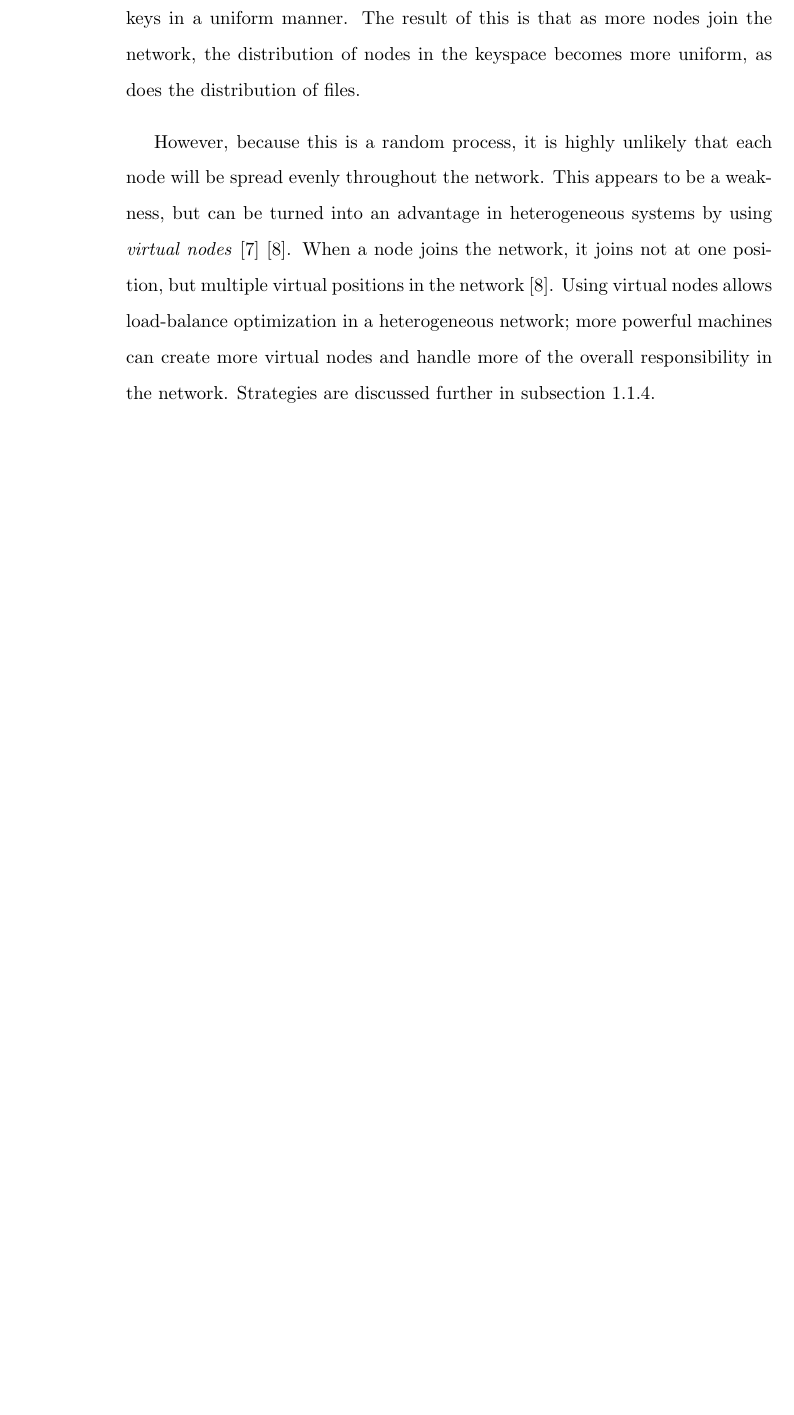
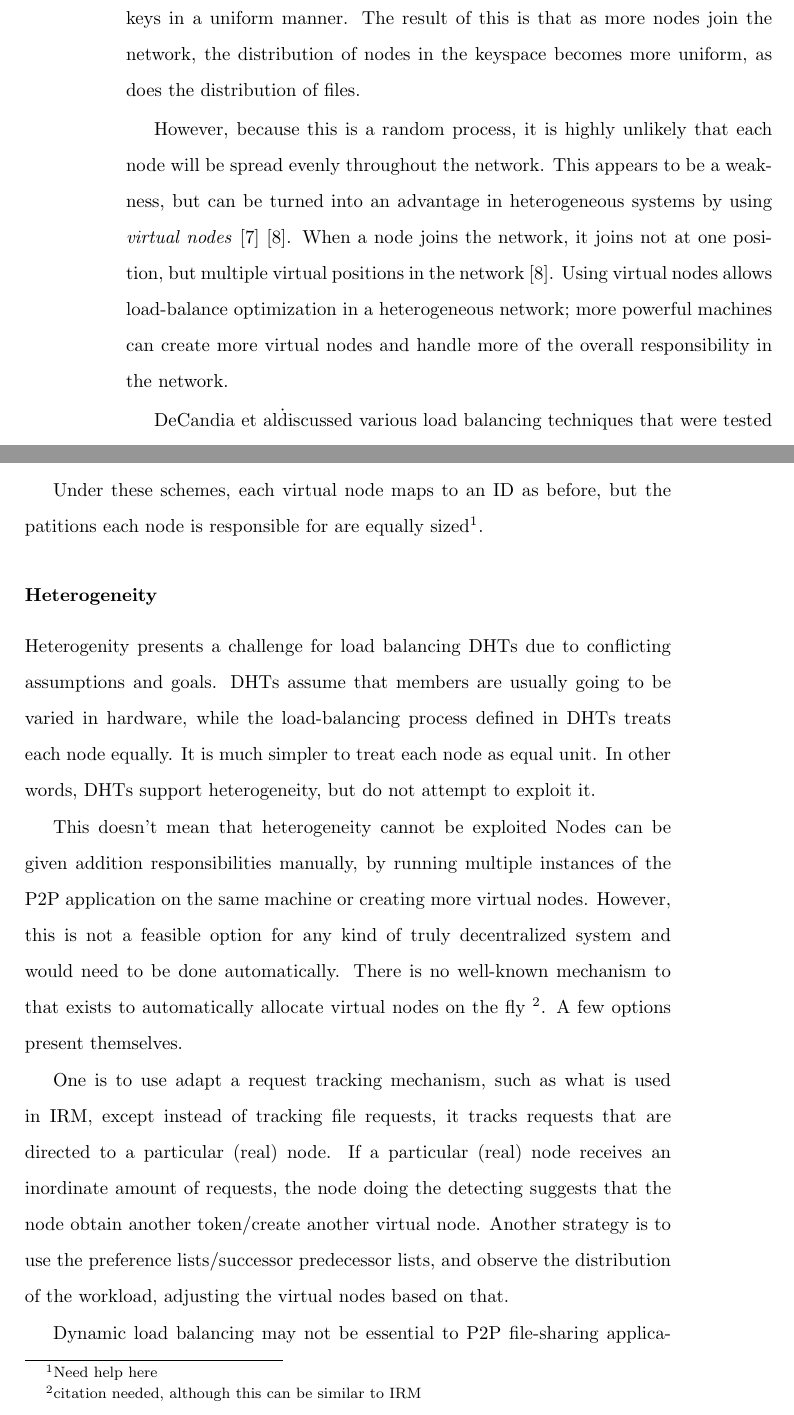
Before and after one commit to abrosen/notes, a LaTeX thesis (summaries/proposal.tex): part of page 8 of 24 before the commit and two parts of pages 8 and 9 of 24 after it, the two joined at a grey line, cut so that both start at the same text, the shorter picture padded with empty space. The pictures show the PDF file summaries/proposal.pdf that the author committed with the source.

Commit message:
Really good insight about load balancing today! It may be possible to incorperate things from IRM into load balancing!  Full circle here we comde!:

```diff
--- a/summaries/proposal.tex
+++ b/summaries/proposal.tex
@@ -107,10 +107,6 @@ The result of this is that as more nodes join the network, the distribution of n
 However, because this is a random process, it is highly unlikely that each node will be spread evenly throughout the network.
 This appears to be a weakness, but can be turned into an advantage in heterogeneous systems by using \textit{virtual nodes} \cite{godfrey2005heterogeneity} \cite{dynamo}.
 When a node joins the network, it joins not at one position, but multiple virtual positions in the network \cite{dynamo}.
-Using virtual nodes allows load-balance optimization in a heterogeneous network; more powerful machines can create more virtual nodes and handle more of  the overall responsibility in the network.
+Using virtual nodes allows load-balance optimization in a heterogeneous network; more powerful machines can create more virtual nodes and handle more of the overall responsibility in the network.
 
-%DeCandia et al\. discussed various load balancing techniques that were tested on Dynamo \cite{dynamo}.
-%Each node was assigned a certain number of tokens and the node would create a virtual node for each token.
-%The realization DeCandia et al\. had was that there was no reason to use the same scheme for data partitioning and data placement.
-%DeCandia et al\. introduced two new strategies which work off assigning nodes equally sized partitions.
-%In one strategy nodes were given toke
+DeCandia et al\. discussed various load balancing techniques that were tested on Dynamo \cite{dynamo}.
@@ -117,3 +119,27 @@ Using virtual nodes allows load-balance optimization in a heterogeneous network;
+Under these schemes, each virtual node maps to an ID as before, but the patitions each node is responsible for are equally sized\footnote{Need help here}.
+
+\subsubsection{Heterogeneity}
+\label{subsec:hetero}
+Heterogenity presents a challenge for load balancing DHTs due to conflicting assumptions and goals.
+DHTs assume that members are usually going to be varied in hardware, while the load-balancing process defined in DHTs treats each node equally.
+It is much simpler to treat each node as equal unit.
+In other words, DHTs support heterogeneity, but do not attempt to exploit it.
+
+This doesn't mean that heterogeneity cannot be exploited
+Nodes can be given addition responsibilities manually, by running multiple instances of the P2P application on the same machine or creating more virtual nodes.
+However, this is not a feasible option for any kind of truly decentralized system and would need to be done automatically.
+There is no well-known mechanism to that exists to automatically  allocate virtual nodes on the fly \footnote{citation needed, although this can be similar to IRM}.
+A few options present themselves.  % and are discuessed in \ref{}
+%add the above if the below is moved
+
+%This might be the wrong place for this
+One is to use adapt a request tracking mechanism, such as what is used in IRM, except instead of tracking file requests, it tracks requests that are directed to a particular (real) node.
+If a particular (real) node receives an inordinate amount of requests, the node doing the detecting suggests that the node obtain another token/create another virtual node.
+Another strategy is to use the preference lists/successor predecessor lists, and observe the distribution of the workload, adjusting the virtual nodes based on that.
+
+Dynamic load balancing may not be essential to P2P file-sharing applications, but is absolutely essential to any kind of P2P distributed computation.
+In our ChordReduce experiments, we observed that just approximating dynamic load-balancing by simulating high levels of churn noticeably improved results\footnote{We found this by accident, just by testing the network's fault tolerance in regards to a high level of churn}.
+
 
 
 %While most DHTs follow this scheme, there is some minor variation on how keys are generated.
```
Also changed, not shown: summaries/proposal.pdf, summaries/proposal.tex (22 more changed lines).
